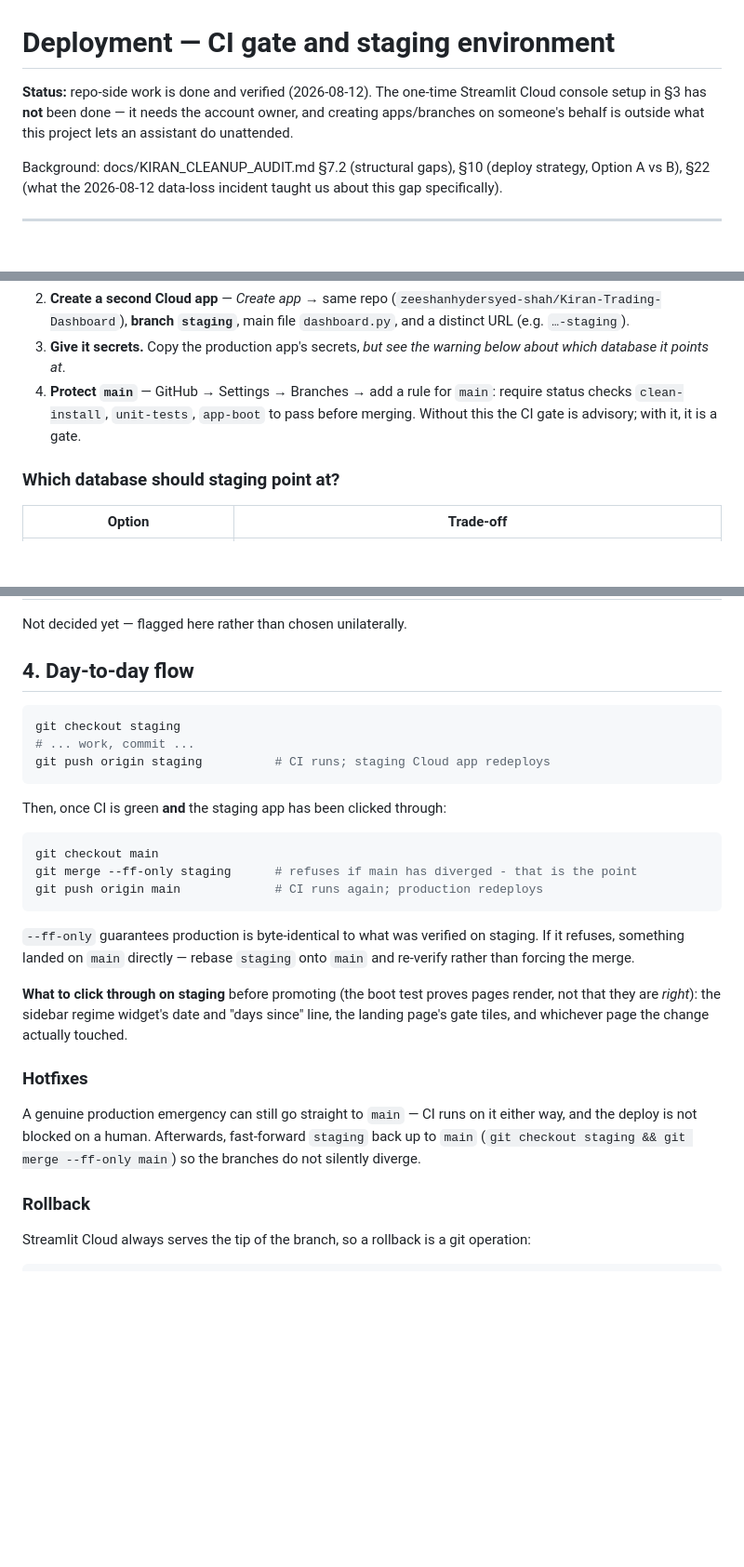
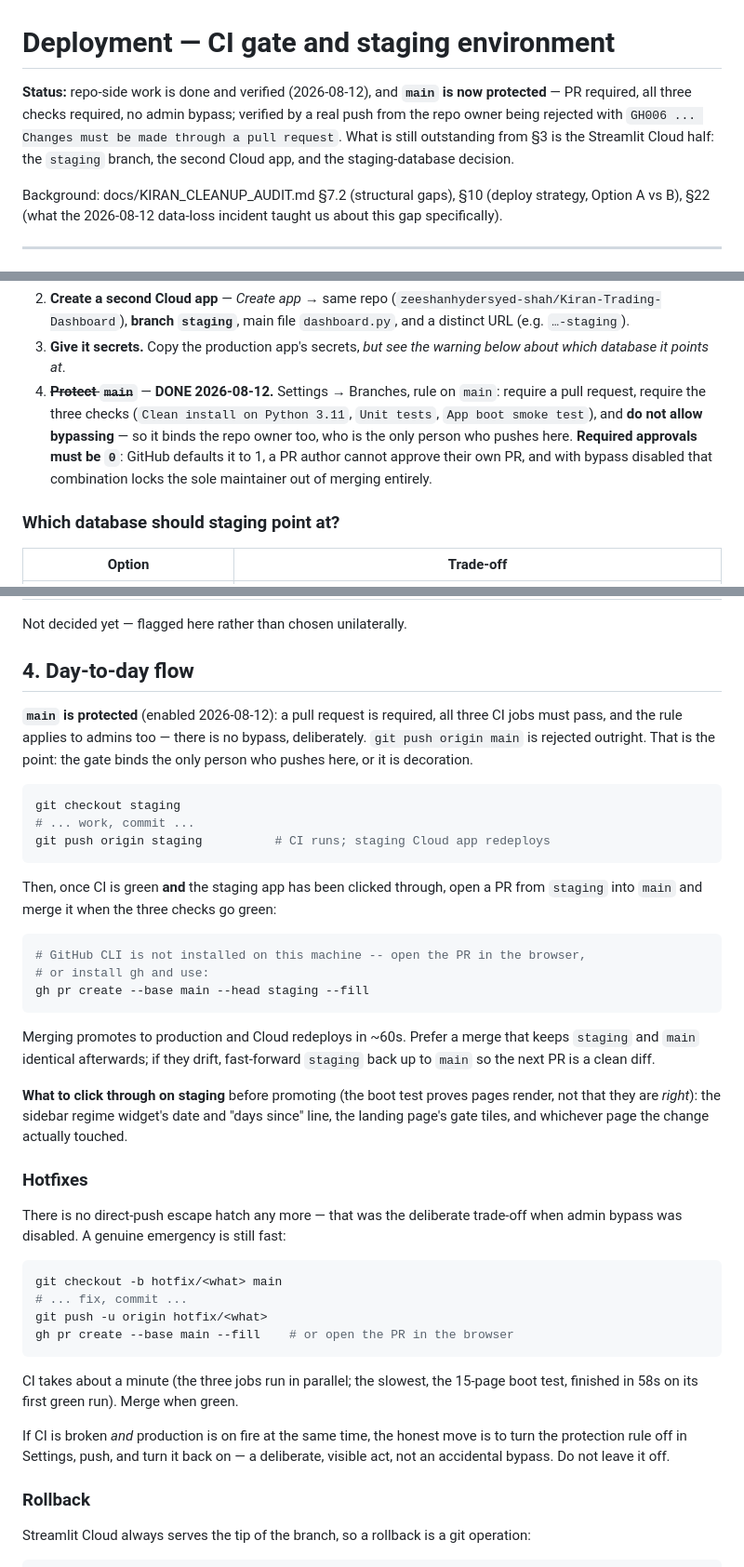
Before and after one commit to zeeshanhydersyed-shah/Kiran-Trading-Dashboard, a Markdown page: docs/DEPLOYMENT.md, 3 parts joined by grey strips. Shown at 93% size. Rendered like a GitHub page; blank space fills up the shorter version.

Commit message:
Record branch protection on main; rewrite the flow docs for PRs
Branch protection went live on main today: PR required, all three CI checks
required, and `enforcement_level: everyone` so it binds the repo owner too.
Verified not by the confirmation banner but by a real direct push from the
owner account being rejected:

    remote: error: GH006: Protected branch update failed for refs/heads/main.
    remote: - Changes must be made through a pull request.
    remote: - 3 of 3 required status checks are expected.

That invalidates the promotion flow DEPLOYMENT.md described yesterday, which
ended in `git merge --ff-only staging` plus a direct `git push origin main`.
Rewritten for the PR flow, including the diagram, and the hotfix section now
says plainly that there is no direct-push escape hatch and what to do instead
when CI is broken and production is on fire at the same time.

Also records the 0-required-approvals trap in the setup steps: GitHub defaults
it to 1, a PR author cannot approve their own PR, and with bypass disabled that
combination locks the sole maintainer out of merging anything.

Two stale lines in the audit fixed while quoting it as the source of truth:
  - §7.2 said "35 tests"; the suite is 50.
  - Item 8 (Flows -> Pattern Analysis) had sat red on the urgent list since
    2026-07-29 even though §12 retired that whole page, overstating what was
    actually open. Re-statused as resolved-by-retirement, noting page_flows.py
    still exists on disk and scrape_flows_today() still runs daily.

Docs only -- no code, no test, no pipeline change.

Co-Authored-By: Claude Opus 5 <noreply@anthropic.com>

````diff
--- a/docs/DEPLOYMENT.md
+++ b/docs/DEPLOYMENT.md
@@ -1,9 +1,11 @@
 # Deployment — CI gate and staging environment
 
-**Status:** repo-side work is done and verified (2026-08-12). The one-time
-Streamlit Cloud console setup in §3 has **not** been done — it needs the
-account owner, and creating apps/branches on someone's behalf is outside what
-this project lets an assistant do unattended.
+**Status:** repo-side work is done and verified (2026-08-12), and **`main` is
+now protected** — PR required, all three checks required, no admin bypass;
+verified by a real push from the repo owner being rejected with
+`GH006 ... Changes must be made through a pull request`. What is still
+outstanding from §3 is the Streamlit Cloud half: the `staging` branch, the
+second Cloud app, and the staging-database decision.
 
 Background: docs/KIRAN_CLEANUP_AUDIT.md §7.2 (structural gaps), §10 (deploy
 strategy, Option A vs B), §22 (what the 2026-08-12 data-loss incident taught
@@ -112,9 +117,13 @@ Nothing below can be done from this repo; it is all in
    main file `dashboard.py`, and a distinct URL (e.g. `…-staging`).
 3. **Give it secrets.** Copy the production app's secrets, *but see the
    warning below about which database it points at*.
-4. **Protect `main`** — GitHub → Settings → Branches → add a rule for `main`:
-   require status checks `clean-install`, `unit-tests`, `app-boot` to pass
-   before merging. Without this the CI gate is advisory; with it, it is a gate.
+4. ~~**Protect `main`**~~ — **DONE 2026-08-12.** Settings → Branches, rule on
+   `main`: require a pull request, require the three checks (`Clean install on
+   Python 3.11`, `Unit tests`, `App boot smoke test`), and **do not allow
+   bypassing** — so it binds the repo owner too, who is the only person who
+   pushes here. **Required approvals must be `0`**: GitHub defaults it to 1, a
+   PR author cannot approve their own PR, and with bypass disabled that
+   combination locks the sole maintainer out of merging entirely.
 
 ### Which database should staging point at?
 
@@ -128,23 +137,29 @@ Not decided yet — flagged here rather than chosen unilaterally.
 
 ## 4. Day-to-day flow
 
+**`main` is protected** (enabled 2026-08-12): a pull request is required, all
+three CI jobs must pass, and the rule applies to admins too — there is no
+bypass, deliberately. `git push origin main` is rejected outright. That is the
+point: the gate binds the only person who pushes here, or it is decoration.
+
 ```bash
 git checkout staging
 # ... work, commit ...
 git push origin staging          # CI runs; staging Cloud app redeploys
 ```
 
-Then, once CI is green **and** the staging app has been clicked through:
+Then, once CI is green **and** the staging app has been clicked through, open a
+PR from `staging` into `main` and merge it when the three checks go green:
 
 ```bash
-git checkout main
-git merge --ff-only staging      # refuses if main has diverged - that is the point
-git push origin main             # CI runs again; production redeploys
+# GitHub CLI is not installed on this machine -- open the PR in the browser,
+# or install gh and use:
+gh pr create --base main --head staging --fill
 ```
 
-`--ff-only` guarantees production is byte-identical to what was verified on
-staging. If it refuses, something landed on `main` directly — rebase `staging`
-onto `main` and re-verify rather than forcing the merge.
+Merging promotes to production and Cloud redeploys in ~60s. Prefer a merge that
+keeps `staging` and `main` identical afterwards; if they drift, fast-forward
+`staging` back up to `main` so the next PR is a clean diff.
 
 **What to click through on staging** before promoting (the boot test proves
 pages render, not that they are *right*): the sidebar regime widget's date and
@@ -153,10 +168,22 @@ actually touched.
 
 ### Hotfixes
 
-A genuine production emergency can still go straight to `main` — CI runs on it
-either way, and the deploy is not blocked on a human. Afterwards, fast-forward
-`staging` back up to `main` (`git checkout staging && git merge --ff-only main`)
-so the branches do not silently diverge.
+There is no direct-push escape hatch any more — that was the deliberate
+trade-off when admin bypass was disabled. A genuine emergency is still fast:
+
+```bash
+git checkout -b hotfix/<what> main
+# ... fix, commit ...
+git push -u origin hotfix/<what>
+gh pr create --base main --fill    # or open the PR in the browser
+```
+
+CI takes about a minute (the three jobs run in parallel; the slowest, the
+15-page boot test, finished in 58s on its first green run). Merge when green.
+
+If CI is broken *and* production is on fire at the same time, the honest move is
+to turn the protection rule off in Settings, push, and turn it back on —
+a deliberate, visible act, not an accidental bypass. Do not leave it off.
 
 ### Rollback
 
````
Also changed, not shown: other parts of docs/DEPLOYMENT.md (+5 -2 lines), docs/KIRAN_CLEANUP_AUDIT.md (+3 -3 lines).
